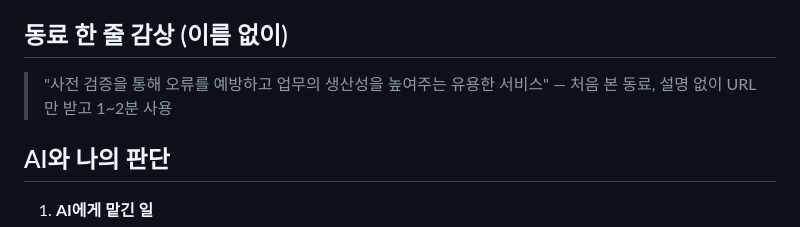
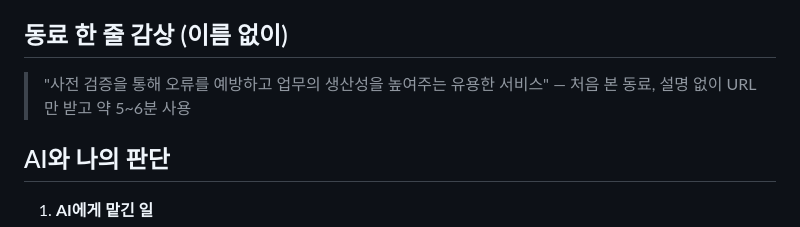
Before and after one commit to vinn81/introMy, a Markdown page: APP_SUBMISSION.md, the part around the change. Rendered like a GitHub page.

Commit message:
동료 감상 사용 시간을 실제 값(약 5~6분)으로 고침
Co-Authored-By: Claude Opus 5.5 <noreply@anthropic.com>
Claude-Session: https://claude.ai/code/session_018QeCp4rbi45MpjkWfgK2Ht

```diff
--- a/APP_SUBMISSION.md
+++ b/APP_SUBMISSION.md
@@ -131,7 +131,7 @@
 
 ## 동료 한 줄 감상 (이름 없이)
 
-> "사전 검증을 통해 오류를 예방하고 업무의 생산성을 높여주는 유용한 서비스" — 처음 본 동료, 설명 없이 URL만 받고 1~2분 사용
+> "사전 검증을 통해 오류를 예방하고 업무의 생산성을 높여주는 유용한 서비스" — 처음 본 동료, 설명 없이 URL만 받고 약 5~6분 사용
 
 ## AI와 나의 판단
 
```
